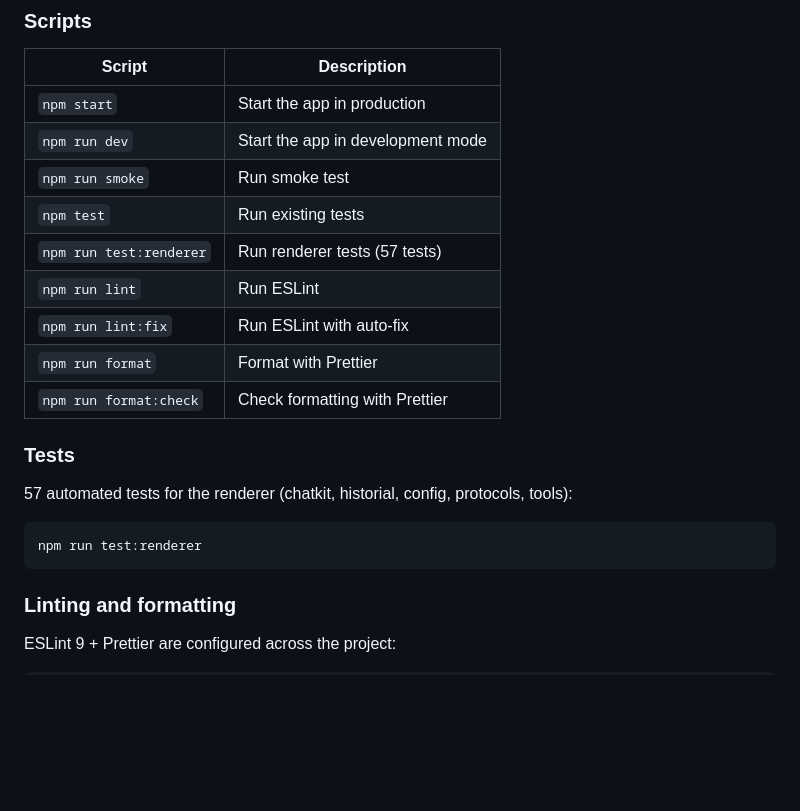
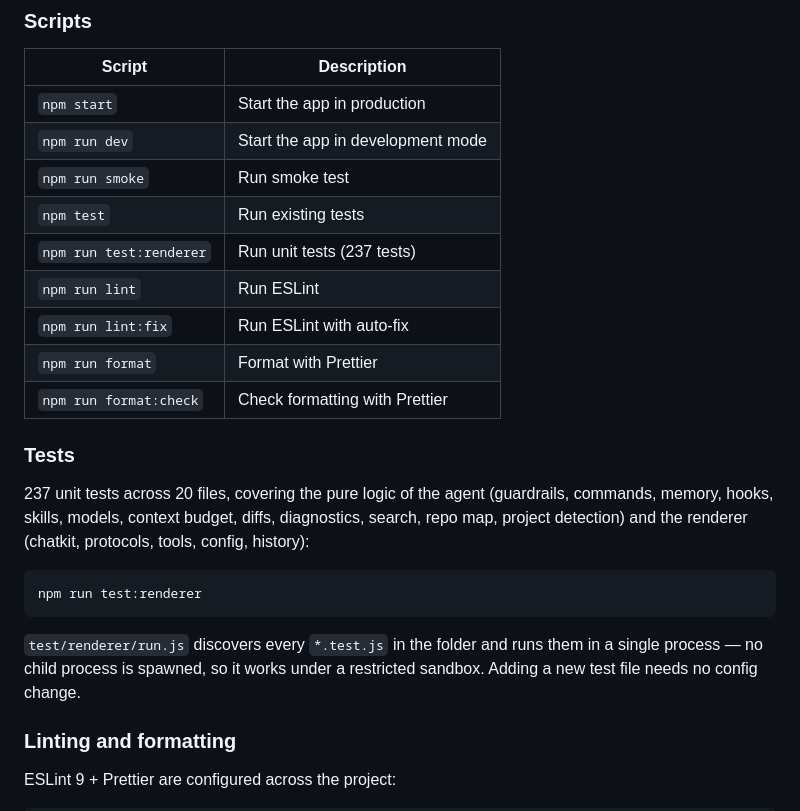
Before and after one commit to dario90vlc/sagitari, a Markdown page: README.md, the part around the change. Drawn GitHub-style; blank space fills up the shorter version.

Commit message:
docs: actualizar la seccion de tests del README (237 pruebas, 20 archivos)

````diff
--- a/README.md
+++ b/README.md
@@ -187,7 +187,7 @@ sagitari/
 | `npm run dev`           | Start the app in development mode |
 | `npm run smoke`         | Run smoke test                    |
 | `npm test`              | Run existing tests                |
-| `npm run test:renderer` | Run renderer tests (57 tests)     |
+| `npm run test:renderer` | Run unit tests (237 tests)        |
 | `npm run lint`          | Run ESLint                        |
 | `npm run lint:fix`      | Run ESLint with auto-fix          |
 | `npm run format`        | Format with Prettier              |
@@ -195,11 +195,18 @@ sagitari/
 
 ### Tests
 
-57 automated tests for the renderer (chatkit, historial, config, protocols, tools):
+237 unit tests across 20 files, covering the pure logic of the agent (guardrails,
+commands, memory, hooks, skills, models, context budget, diffs, diagnostics,
+search, repo map, project detection) and the renderer (chatkit, protocols, tools,
+config, history):
 
 ```bash
 npm run test:renderer
 ```
+
+`test/renderer/run.js` discovers every `*.test.js` in the folder and runs them in
+a single process — no child process is spawned, so it works under a restricted
+sandbox. Adding a new test file needs no config change.
 
 ### Linting and formatting
 
````
